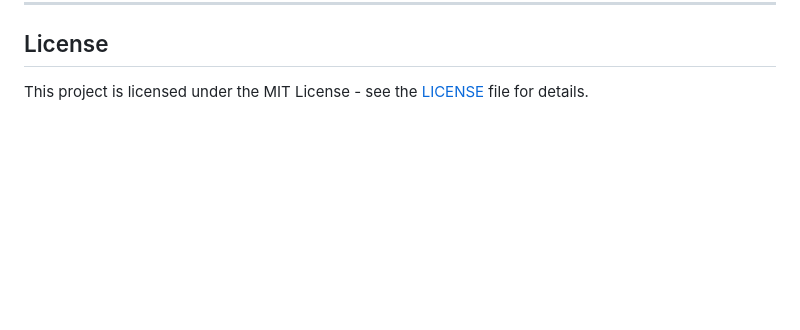
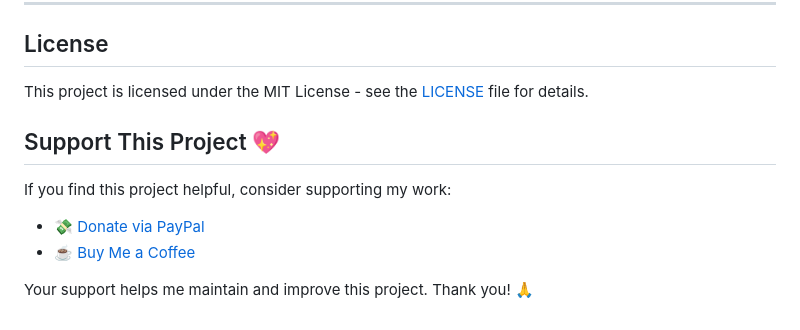
Before and after one commit to TechBill/wagtail-menubuilder, a Markdown page: README.md, the part around the change. GitHub-like rendering; blank space fills up the shorter version.

Commit message:
Update informtion in readme

```diff
--- a/README.md
+++ b/README.md
@@ -185,3 +185,12 @@ Contributions are welcome! Please feel free to submit a Pull Request. For major
 ## License
 
 This project is licensed under the MIT License - see the [LICENSE](LICENSE) file for details.
+
+## Support This Project 💖
+
+If you find this project helpful, consider supporting my work:
+
+- [💸 Donate via PayPal](https://paypal.me/techbill?country.x=US&locale.x=en_US)
+- [☕ Buy Me a Coffee](https://www.buymeacoffee.com/techbill)
+
+Your support helps me maintain and improve this project. Thank you! 🙏
```
